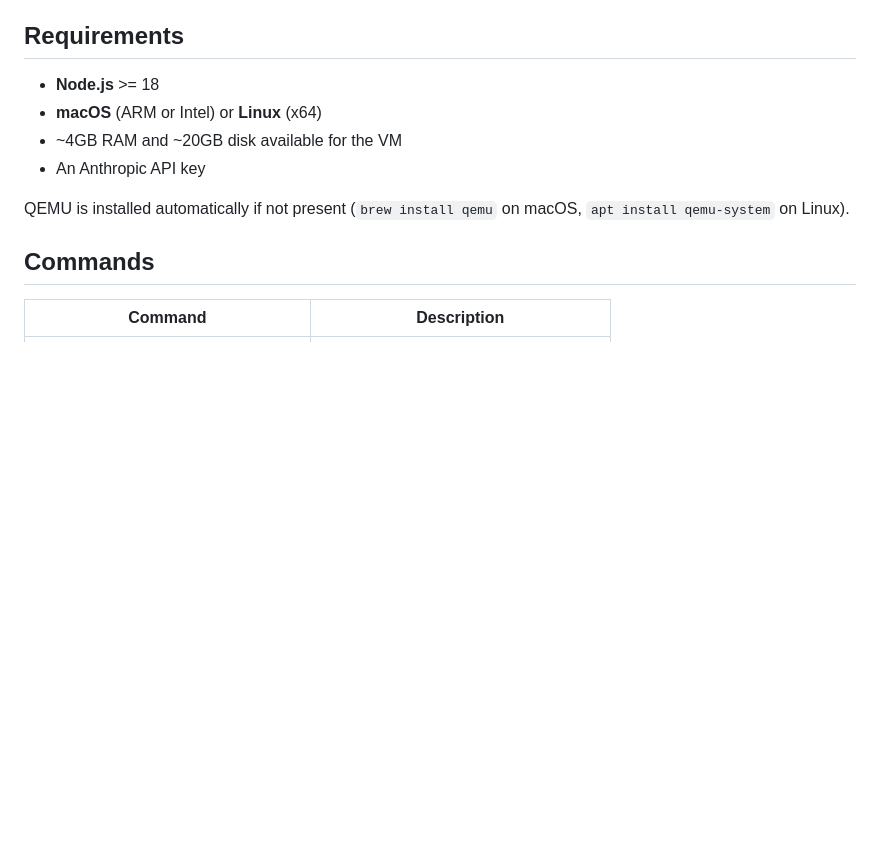
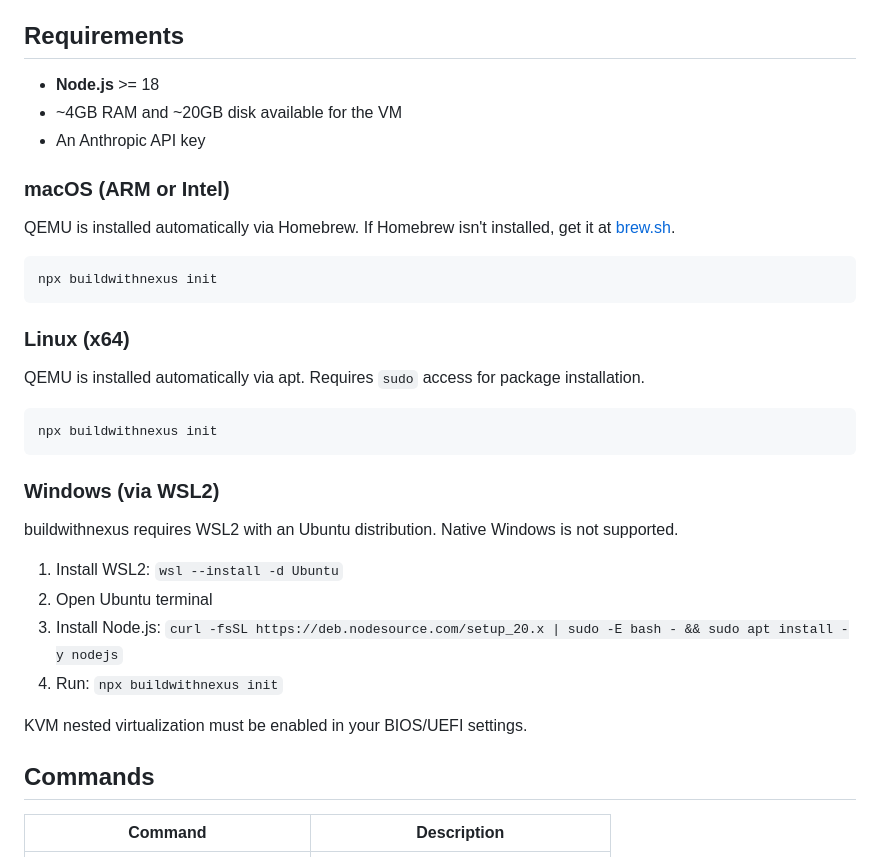
Before and after one commit to Garrett-s-Apps/buildwithnexus, a Markdown page: README.md, the part around the change. Drawn GitHub-style; blank space fills up the shorter version.

Commit message:
docs: Add cross-platform install instructions for macOS, Linux, Windows
Expands Requirements section with per-platform setup guides including
WSL2 instructions for Windows users.

Generated with [Claude Code](https://claude.ai/code)
via [Happy](https://happy.engineering)

Co-Authored-By: Claude <noreply@anthropic.com>
Co-Authored-By: Happy <yesreply@happy.engineering>

````diff
--- a/README.md
+++ b/README.md
@@ -28,11 +28,35 @@ This walks you through API key setup, VM resource allocation, and boots a fully
 ## Requirements
 
 - **Node.js** >= 18
-- **macOS** (ARM or Intel) or **Linux** (x64)
 - ~4GB RAM and ~20GB disk available for the VM
 - An Anthropic API key
 
-QEMU is installed automatically if not present (`brew install qemu` on macOS, `apt install qemu-system` on Linux).
+### macOS (ARM or Intel)
+
+QEMU is installed automatically via Homebrew. If Homebrew isn't installed, get it at [brew.sh](https://brew.sh).
+
+```bash
+npx buildwithnexus init
+```
+
+### Linux (x64)
+
+QEMU is installed automatically via apt. Requires `sudo` access for package installation.
+
+```bash
+npx buildwithnexus init
+```
+
+### Windows (via WSL2)
+
+buildwithnexus requires WSL2 with an Ubuntu distribution. Native Windows is not supported.
+
+1. Install WSL2: `wsl --install -d Ubuntu`
+2. Open Ubuntu terminal
+3. Install Node.js: `curl -fsSL https://deb.nodesource.com/setup_20.x | sudo -E bash - && sudo apt install -y nodejs`
+4. Run: `npx buildwithnexus init`
+
+KVM nested virtualization must be enabled in your BIOS/UEFI settings.
 
 ## Commands
 
````
